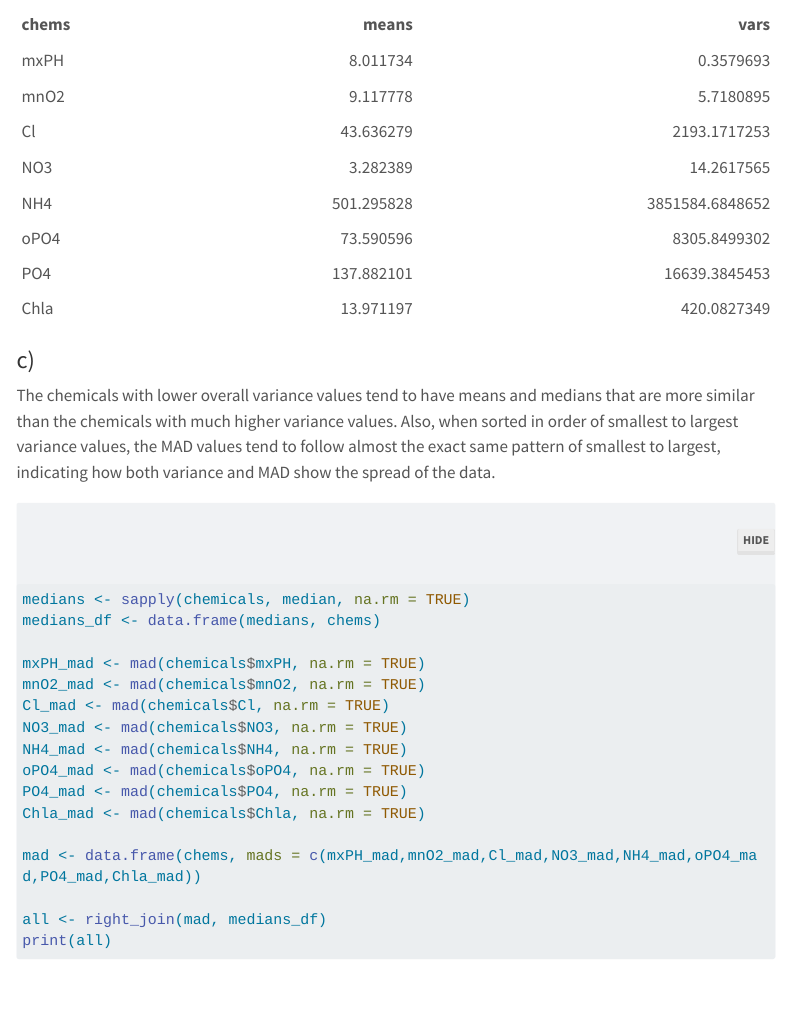
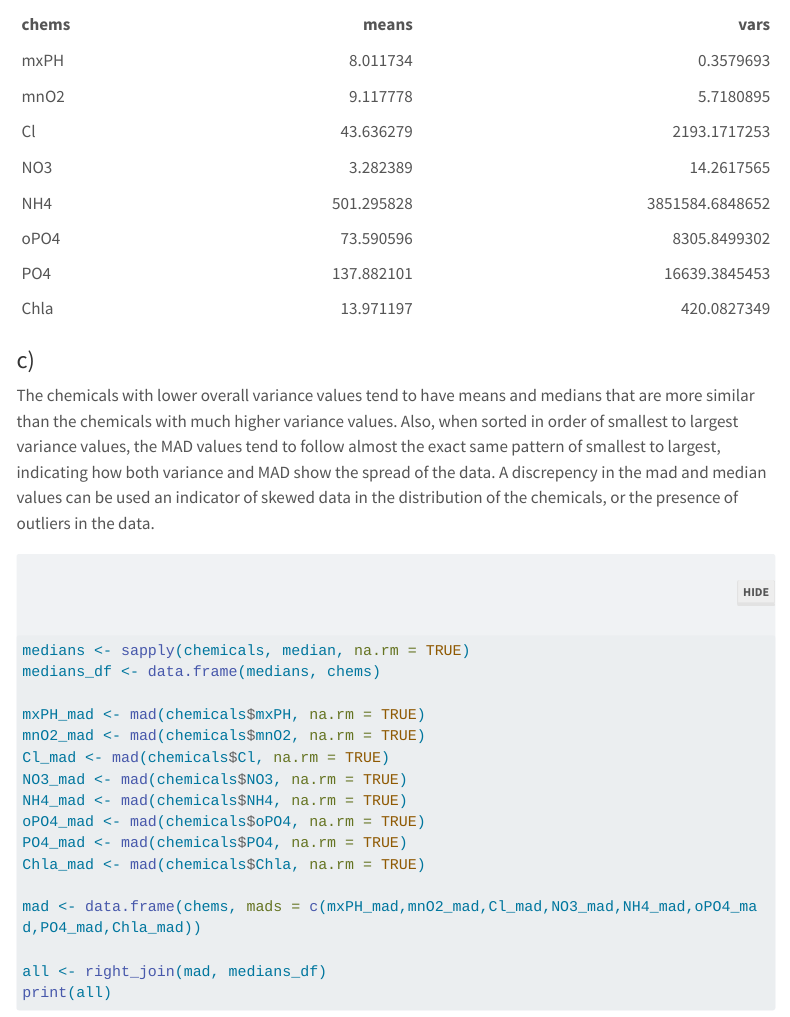
Before and after one commit to lheidger/231_HW_1, a Quarto document (HW_1.qmd): the page in a window 1100 px wide, from 1860 px down. Rendered offline with R 4.5, knitr and Pandoc in place of Quarto, with nearby package versions; menus at the side of the page are left out; long lines of code are wrapped.

Commit message:
added skew information in mad and median

````diff
--- a/HW_1.qmd
+++ b/HW_1.qmd
@@ -60,7 +60,7 @@ kableExtra::kable(chems)
 
 ### c)
 
-The chemicals with lower overall variance values tend to have means and medians that are more similar than the chemicals with much higher variance values. Also, when sorted in order of smallest to largest variance values, the MAD values tend to follow almost the exact same pattern of smallest to largest, indicating how both variance and MAD show the spread of the data.
+The chemicals with lower overall variance values tend to have means and medians that are more similar than the chemicals with much higher variance values. Also, when sorted in order of smallest to largest variance values, the MAD values tend to follow almost the exact same pattern of smallest to largest, indicating how both variance and MAD show the spread of the data. A discrepency in the mad and median values can be used an indicator of skewed data in the distribution of the chemicals, or the presence of outliers in the data.
 
 ```{r}
 medians <- sapply(chemicals, median, na.rm = TRUE)
````
